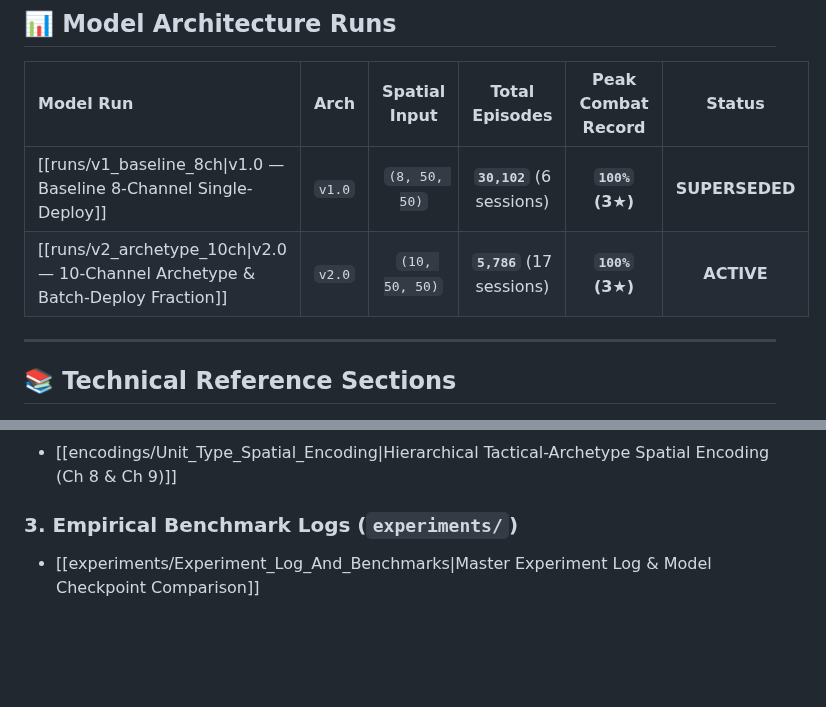
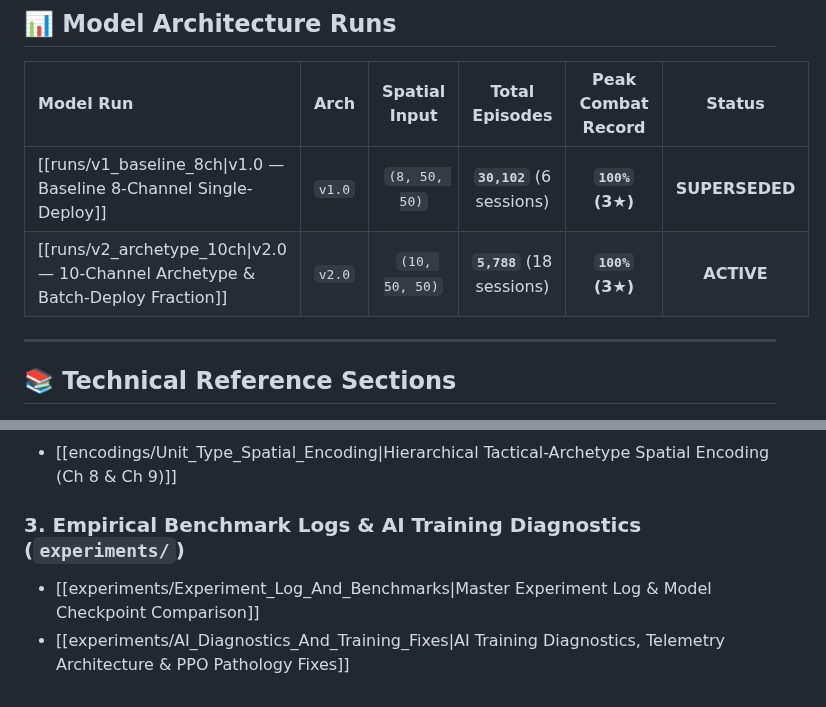
Before and after one commit to robindelis/CoC-AI-, a Markdown page: obsidian_vault/00_Index_MOC.md, 2 parts joined by grey strips. GitHub-like rendering; blank space fills up the shorter version.

```diff
--- a/obsidian_vault/00_Index_MOC.md
+++ b/obsidian_vault/00_Index_MOC.md
@@ -26,7 +26,7 @@ Open the interactive 2D whiteboard visualizer presenting side-by-side architectu
 | Model Run | Arch | Spatial Input | Total Episodes | Peak Combat Record | Status |
 | :--- | :---: | :---: | :---: | :---: | :---: |
 | [[runs/v1_baseline_8ch\|v1.0 — Baseline 8-Channel Single-Deploy]] | `v1.0` | `(8, 50, 50)` | **`30,102`** (6 sessions) | **`100%` (3★)** | **SUPERSEDED** |
-| [[runs/v2_archetype_10ch\|v2.0 — 10-Channel Archetype & Batch-Deploy Fraction]] | `v2.0` | `(10, 50, 50)` | **`5,786`** (17 sessions) | **`100%` (3★)** | **ACTIVE** |
+| [[runs/v2_archetype_10ch\|v2.0 — 10-Channel Archetype & Batch-Deploy Fraction]] | `v2.0` | `(10, 50, 50)` | **`5,788`** (18 sessions) | **`100%` (3★)** | **ACTIVE** |
 
 ---
 
@@ -39,5 +39,6 @@ Open the interactive 2D whiteboard visualizer presenting side-by-side architectu
 ### 2. Spatial & Tensor Encodings (`encodings/`)
 - [[encodings/Unit_Type_Spatial_Encoding|Hierarchical Tactical-Archetype Spatial Encoding (Ch 8 & Ch 9)]]
 
-### 3. Empirical Benchmark Logs (`experiments/`)
+### 3. Empirical Benchmark Logs & AI Training Diagnostics (`experiments/`)
 - [[experiments/Experiment_Log_And_Benchmarks|Master Experiment Log & Model Checkpoint Comparison]]
+- [[experiments/AI_Diagnostics_And_Training_Fixes|AI Training Diagnostics, Telemetry Architecture & PPO Pathology Fixes]]
```
Also changed, not shown: obsidian_vault/runs/v2_archetype_10ch.md (+23 -18 lines), obsidian_vault/assets/charts/v2_ai_diagnostics_telemetry.png, obsidian_vault/assets/charts/v2_archetype_10ch_training_curves.png, 16 other files.
